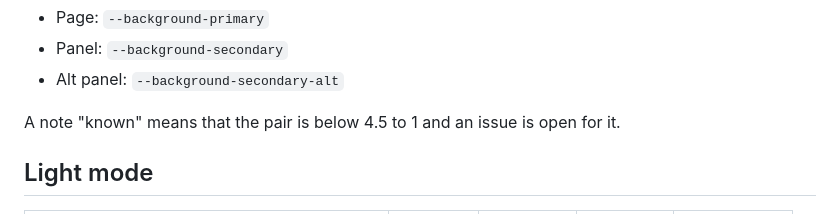
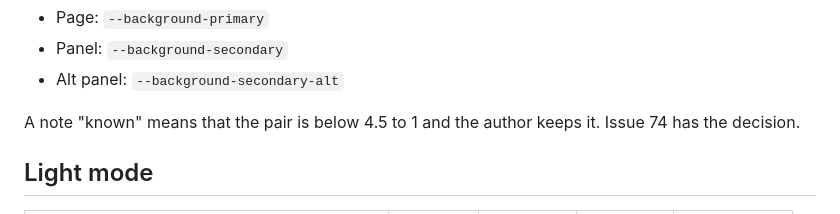
Before and after one commit to Orpheus-21/lexmechanic-theme, a Markdown page: docs/contrast.md, the part around the change. Rendered like a GitHub page.

Commit message:
Say that the known pairs are kept
Refs #74

```diff
--- a/docs/contrast.md
+++ b/docs/contrast.md
@@ -16,7 +16,7 @@ Backgrounds:
 * Panel: `--background-secondary`
 * Alt panel: `--background-secondary-alt`
 
-A note "known" means that the pair is below 4.5 to 1 and an issue is open for it.
+A note "known" means that the pair is below 4.5 to 1 and the author keeps it. Issue 74 has the decision.
 
 ## Light mode
 
```
